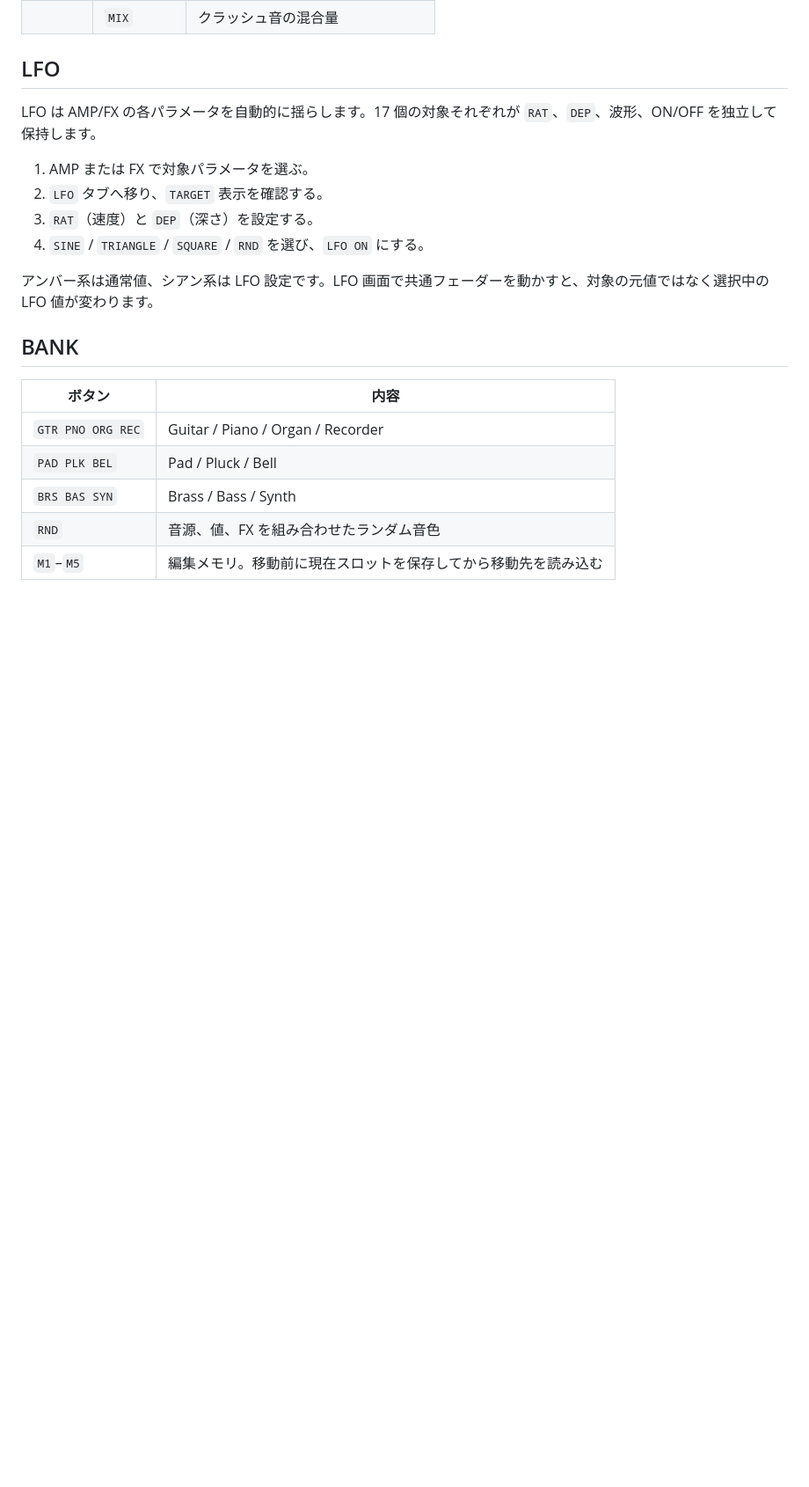
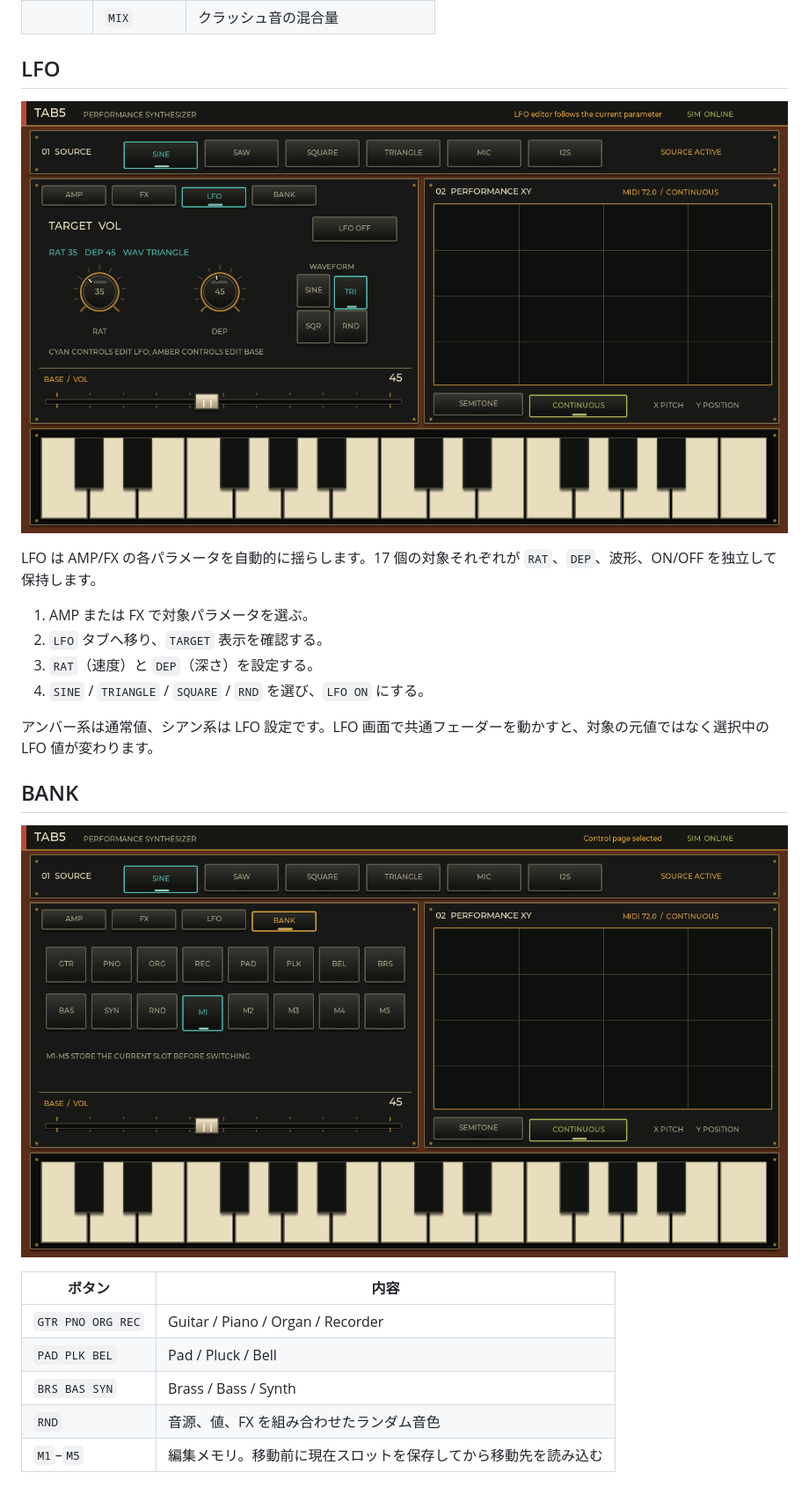
Before and after one commit to airpocket-soundman/Tab5_synth, a Markdown page: docs/manual.ja.md, the part around one of its changes. Shown at 88% size. Rendered like a GitHub page; pictures changed too: docs/assets/screens/bank.png (added), docs/assets/screens/lfo.png (added); blank space fills up the shorter version.

```diff
--- a/docs/manual.ja.md
+++ b/docs/manual.ja.md
@@ -68,6 +72,8 @@ Tab5 Synth は、M5Stack Tab5 上で動作する最大 8 ボイスのタッチ
 
 ## LFO
 
+![LFO 画面](assets/screens/lfo.png)
+
 LFO は AMP/FX の各パラメータを自動的に揺らします。17 個の対象それぞれが `RAT`、`DEP`、波形、ON/OFF を独立して保持します。
 
 1. AMP または FX で対象パラメータを選ぶ。
@@ -78,6 +84,8 @@ LFO は AMP/FX の各パラメータを自動的に揺らします。17 個の
 アンバー系は通常値、シアン系は LFO 設定です。LFO 画面で共通フェーダーを動かすと、対象の元値ではなく選択中の LFO 値が変わります。
 
 ## BANK
+
+![BANK 画面](assets/screens/bank.png)
 
 | ボタン | 内容 |
 |---|---|
```
Also changed, not shown: other parts of docs/manual.ja.md (+4 -0 lines), docs/manual.en.md (+8 -0 lines), docs/manual.zh-CN.md (+8 -0 lines), docs/assets/screens/amp.png (added), docs/assets/screens/fx.png (added), 4 other files.
